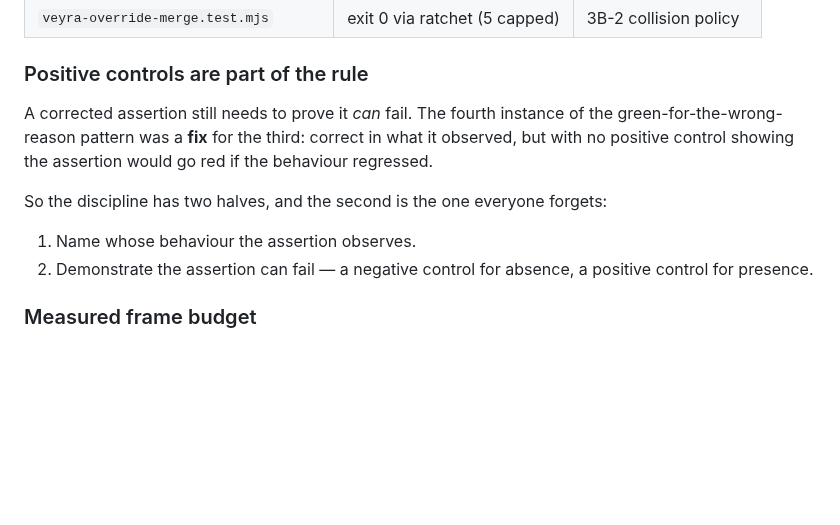
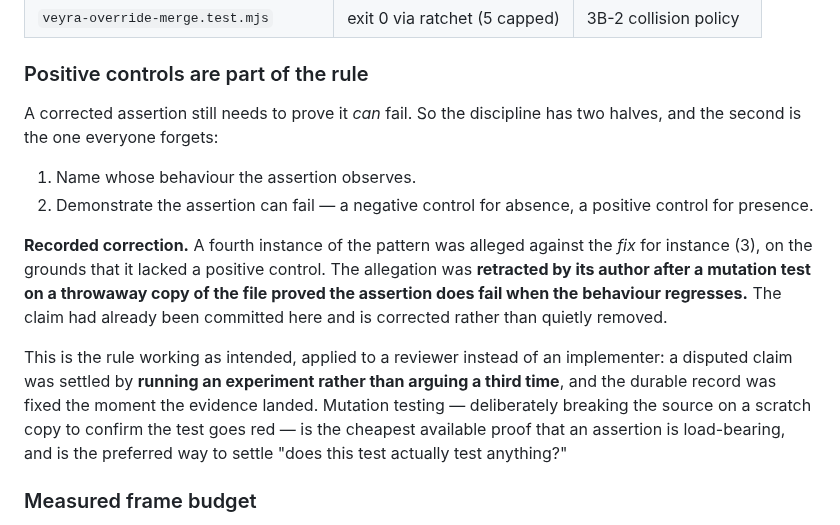
Before and after one commit to Logan17de/Rive_Rider, a Markdown page: docs/VEYRA_INTERACTION_SURFACE.md, the part around the change. Rendered like a GitHub page; blank space fills up the shorter version.

Commit message:
docs(3B): retract the alleged fourth green-for-wrong-reason instance
The claim was retracted by its own author after a MUTATION TEST on a throwaway copy proved the assertion does go red when the behaviour regresses. It had already been committed in 988f778, so it is corrected in place rather than quietly removed.

The rule about positive controls stands on its own merit; only the false attribution is withdrawn. Mutation testing - deliberately breaking the source on a scratch copy to confirm the test fails - is now recorded as the preferred way to settle 'does this test actually test anything?', because it replaces a third round of argument with an experiment.

This is the discipline applied to a reviewer rather than an implementer, which is the harder direction.

```diff
--- a/docs/VEYRA_INTERACTION_SURFACE.md
+++ b/docs/VEYRA_INTERACTION_SURFACE.md
@@ -619,16 +619,27 @@ decoration.*
 
 ### Positive controls are part of the rule
 
-A corrected assertion still needs to prove it *can* fail. The fourth instance of
-the green-for-the-wrong-reason pattern was a **fix** for the third: correct in
-what it observed, but with no positive control showing the assertion would go red
-if the behaviour regressed.
-
-So the discipline has two halves, and the second is the one everyone forgets:
+A corrected assertion still needs to prove it *can* fail. So the discipline has
+two halves, and the second is the one everyone forgets:
 
 1. Name whose behaviour the assertion observes.
 2. Demonstrate the assertion can fail — a negative control for absence, a
    positive control for presence.
+
+**Recorded correction.** A fourth instance of the pattern was alleged against the
+*fix* for instance (3), on the grounds that it lacked a positive control. The
+allegation was **retracted by its author after a mutation test on a throwaway
+copy of the file proved the assertion does fail when the behaviour regresses.**
+The claim had already been committed here and is corrected rather than quietly
+removed.
+
+This is the rule working as intended, applied to a reviewer instead of an
+implementer: a disputed claim was settled by **running an experiment rather than
+arguing a third time**, and the durable record was fixed the moment the evidence
+landed. Mutation testing — deliberately breaking the source on a scratch copy to
+confirm the test goes red — is the cheapest available proof that an assertion is
+load-bearing, and is the preferred way to settle "does this test actually test
+anything?"
 
 ### Measured frame budget
 
```
